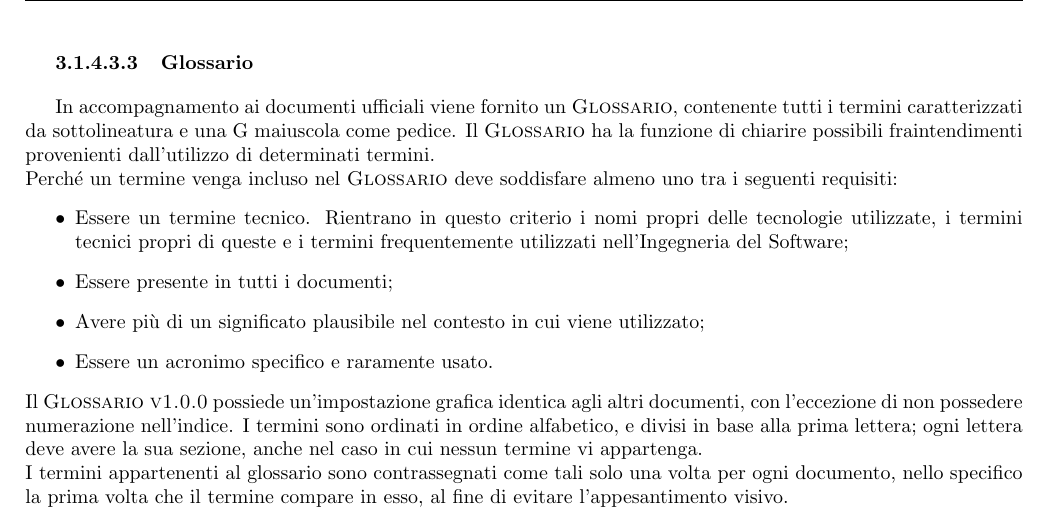
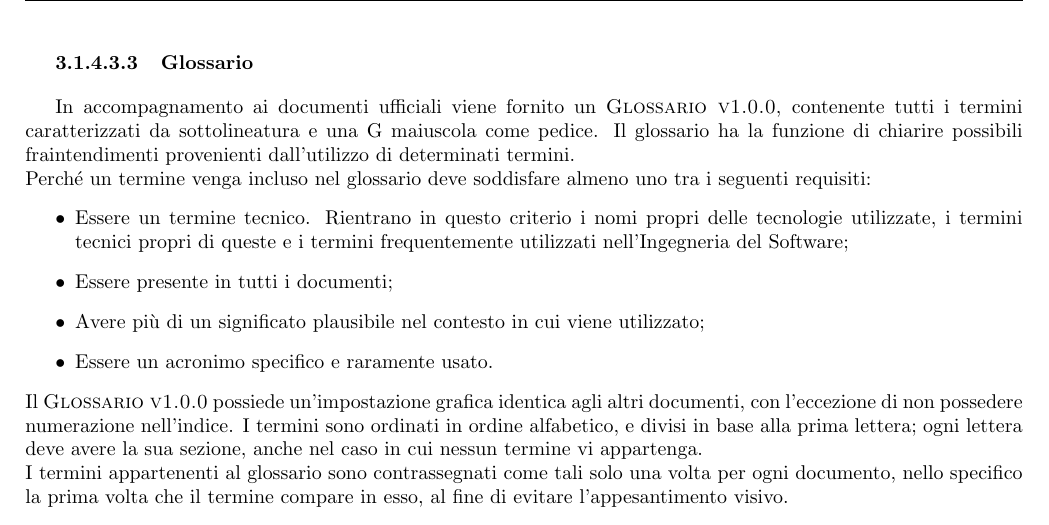
Before and after one commit to sofiabononi/project-docs, a LaTeX document (interni/norme-di-progetto/norme-di-progetto.tex, which reads interni/norme-di-progetto/components/3-processi-supporto.tex): part of page 19 of 40, cut so that both start at the same text. Compiled offline with pdfLaTeX.

Commit message:
Update interni/norme-di-progetto/components/3-processi-supporto.tex
Co-Authored-By: Alessandro Franchin <35506700+alefranklin@users.noreply.github.com>

```diff
--- a/interni/norme-di-progetto/components/3-processi-supporto.tex
+++ b/interni/norme-di-progetto/components/3-processi-supporto.tex
@@ -112,8 +112,8 @@ I documenti ufficiali sono quelli che seguono la struttura elencata in questo do
 Il gruppo si avvale anche dello strumento Google Docs per la condivisione immediata di idee e proposte da parte dei componenti del gruppo. Questo meccanismo funge solo da supporto all'organizzazione delle idee del gruppo; nessun documento ufficioso deve essere utilizzato come documento ufficiale o come parte di esso.
 
 \subparagraph{Glossario}
-In accompagnamento ai documenti ufficiali viene fornito un \textsc{Glossario}, contenente tutti i termini caratterizzati da sottolineatura e una G maiuscola come pedice. Il \textsc{Glossario} ha la funzione di chiarire possibili fraintendimenti provenienti dall'utilizzo di determinati termini. \\
-Perché un termine venga incluso nel \textsc{Glossario} deve soddisfare almeno uno tra i seguenti requisiti:
+In accompagnamento ai documenti ufficiali viene fornito un \textsc{Glossario v1.0.0}, contenente tutti i termini caratterizzati da sottolineatura e una G maiuscola come pedice. Il glossario ha la funzione di chiarire possibili fraintendimenti provenienti dall'utilizzo di determinati termini. \\
+Perché un termine venga incluso nel glossario deve soddisfare almeno uno tra i seguenti requisiti:
 \begin{itemize}
   \item Essere un termine tecnico. Rientrano in questo criterio i nomi propri delle tecnologie utilizzate, i termini tecnici propri di queste e i termini frequentemente utilizzati nell'Ingegneria del Software;
   \item Essere presente in tutti i documenti;
```
